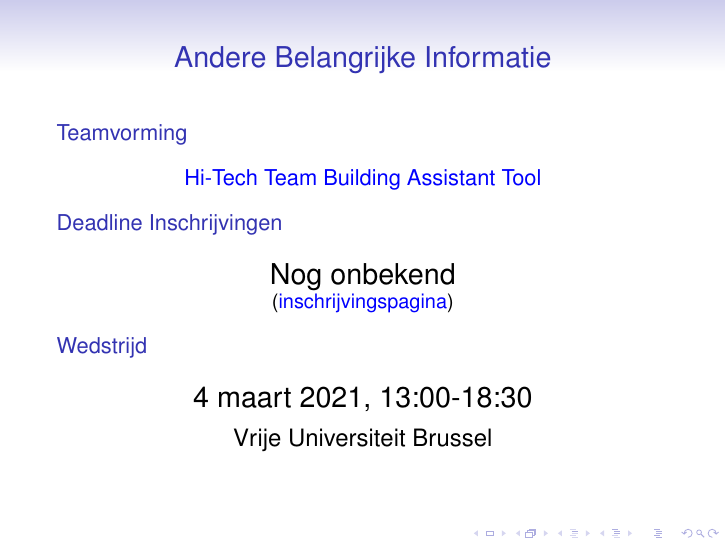
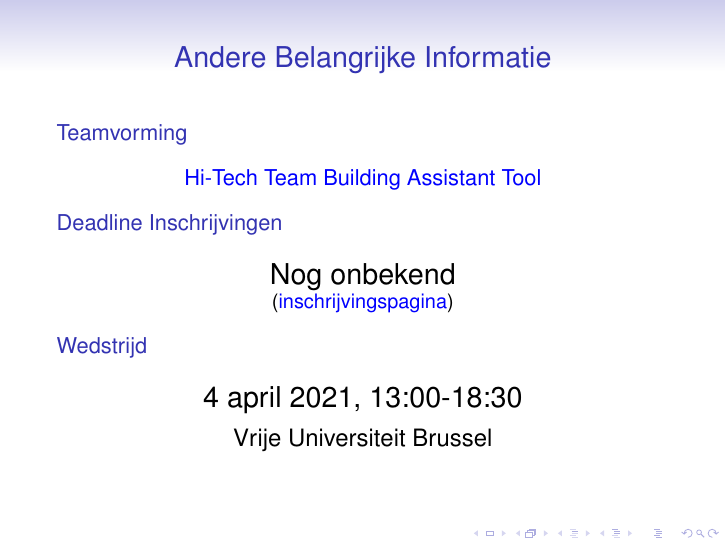
Before and after one commit to UCLeuvenLimburg/vpw, LaTeX slides (presentation/presentation.tex): page 8 of 8. Compiled offline with pdfLaTeX.

Commit message:
update presentation

```diff
--- a/presentation/presentation.tex
+++ b/presentation/presentation.tex
@@ -156,7 +156,7 @@
 
   \structure{Wedstrijd}
   \begin{center} \Large
-    4 maart 2021, 13:00-18:30 \\[2mm]
+    4 april 2021, 13:00-18:30 \\[2mm]
     \large Vrije Universiteit Brussel
   \end{center}
 \end{frame}
```
Also changed, not shown: presentation/presentation.tex (2 more changed lines).
